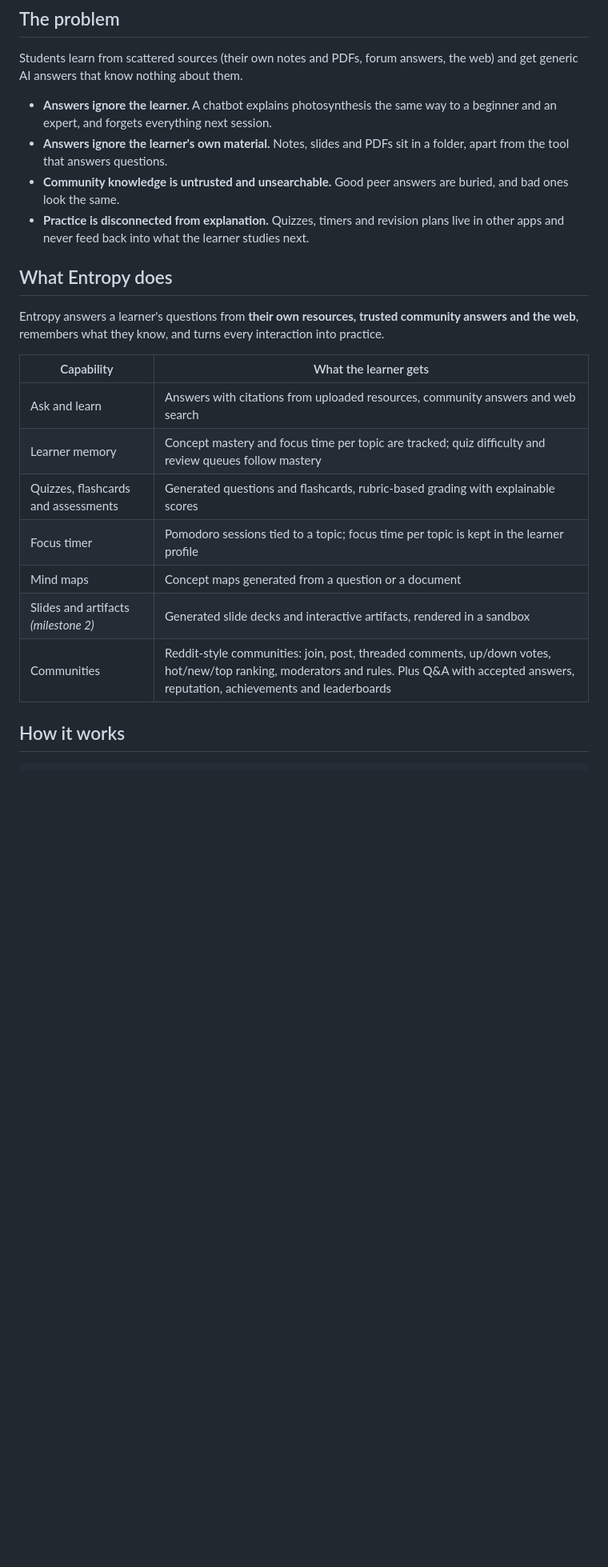
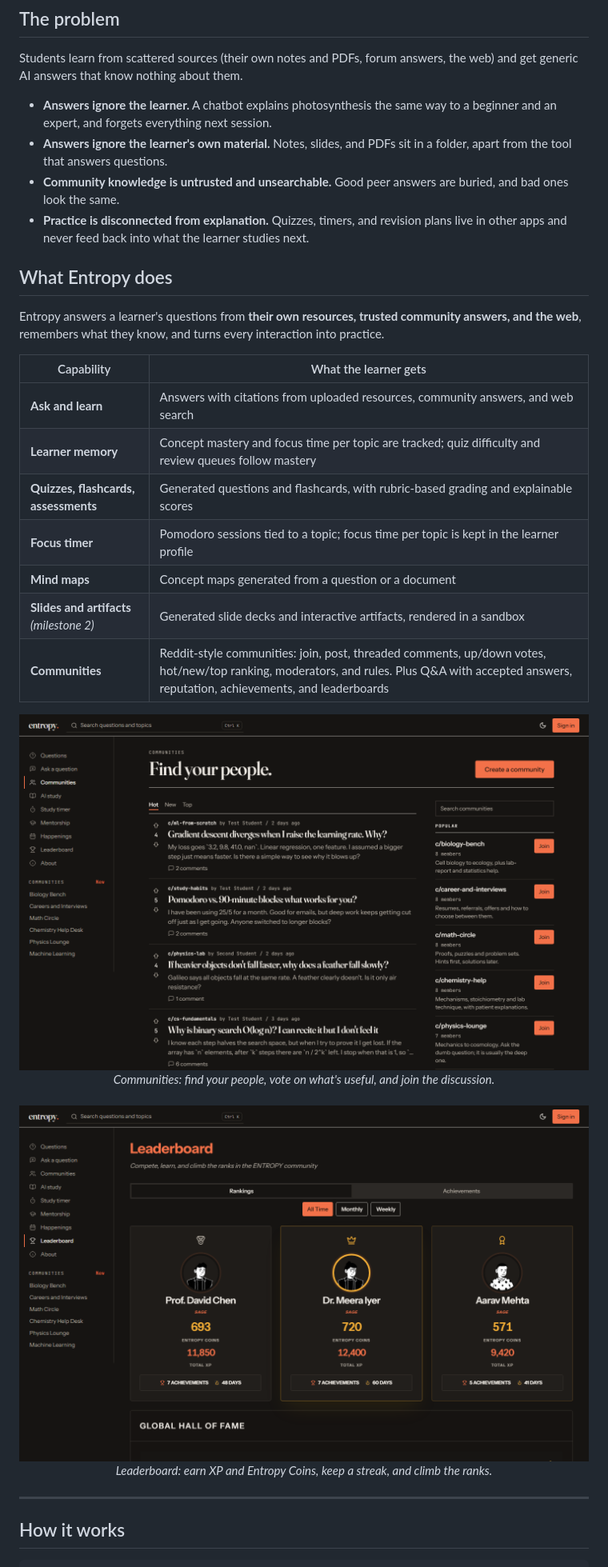
Before and after one commit to riju-talk/ai-entropy, a Markdown page: README.md, the part around one of its changes. Shown at 80% size. Rendered like a GitHub page; pictures changed too: docs/screenshots/communities.png (added), docs/screenshots/leaderboard.png (added); blank space fills up the shorter version.

Commit message:
docs: rewrite README with screenshots and a more engaging layout
Co-Authored-By: Claude Sonnet 5.5 <noreply@anthropic.com>

```diff
--- a/README.md
+++ b/README.md
@@ -5,23 +29,33 @@
 Students learn from scattered sources (their own notes and PDFs, forum answers, the web) and get generic AI answers that know nothing about them.
 
 - **Answers ignore the learner.** A chatbot explains photosynthesis the same way to a beginner and an expert, and forgets everything next session.
-- **Answers ignore the learner's own material.** Notes, slides and PDFs sit in a folder, apart from the tool that answers questions.
+- **Answers ignore the learner's own material.** Notes, slides, and PDFs sit in a folder, apart from the tool that answers questions.
 - **Community knowledge is untrusted and unsearchable.** Good peer answers are buried, and bad ones look the same.
-- **Practice is disconnected from explanation.** Quizzes, timers and revision plans live in other apps and never feed back into what the learner studies next.
+- **Practice is disconnected from explanation.** Quizzes, timers, and revision plans live in other apps and never feed back into what the learner studies next.
 
 ## What Entropy does
 
-Entropy answers a learner's questions from **their own resources, trusted community answers and the web**, remembers what they know, and turns every interaction into practice.
+Entropy answers a learner's questions from **their own resources, trusted community answers, and the web**, remembers what they know, and turns every interaction into practice.
 
 | Capability | What the learner gets |
 |---|---|
-| Ask and learn | Answers with citations from uploaded resources, community answers and web search |
-| Learner memory | Concept mastery and focus time per topic are tracked; quiz difficulty and review queues follow mastery |
-| Quizzes, flashcards and assessments | Generated questions and flashcards, rubric-based grading with explainable scores |
-| Focus timer | Pomodoro sessions tied to a topic; focus time per topic is kept in the learner profile |
-| Mind maps | Concept maps generated from a question or a document |
-| Slides and artifacts *(milestone 2)* | Generated slide decks and interactive artifacts, rendered in a sandbox |
-| Communities | Reddit-style communities: join, post, threaded comments, up/down votes, hot/new/top ranking, moderators and rules. Plus Q&A with accepted answers, reputation, achievements and leaderboards |
+| **Ask and learn** | Answers with citations from uploaded resources, community answers, and web search |
+| **Learner memory** | Concept mastery and focus time per topic are tracked; quiz difficulty and review queues follow mastery |
+| **Quizzes, flashcards, assessments** | Generated questions and flashcards, with rubric-based grading and explainable scores |
+| **Focus timer** | Pomodoro sessions tied to a topic; focus time per topic is kept in the learner profile |
+| **Mind maps** | Concept maps generated from a question or a document |
+| **Slides and artifacts** *(milestone 2)* | Generated slide decks and interactive artifacts, rendered in a sandbox |
+| **Communities** | Reddit-style communities: join, post, threaded comments, up/down votes, hot/new/top ranking, moderators, and rules. Plus Q&A with accepted answers, reputation, achievements, and leaderboards |
+
+<div align="center">
+<img src="docs/screenshots/communities.png" alt="Entropy communities" width="900">
+<br><i>Communities: find your people, vote on what's useful, and join the discussion.</i>
+<br><br>
+<img src="docs/screenshots/leaderboard.png" alt="Entropy leaderboard" width="900">
+<br><i>Leaderboard: earn XP and Entropy Coins, keep a streak, and climb the ranks.</i>
+</div>
+
+---
 
 ## How it works
 
```
Also changed, not shown: other parts of README.md (+60 -79 lines), docs/screenshots/home.png (added).
